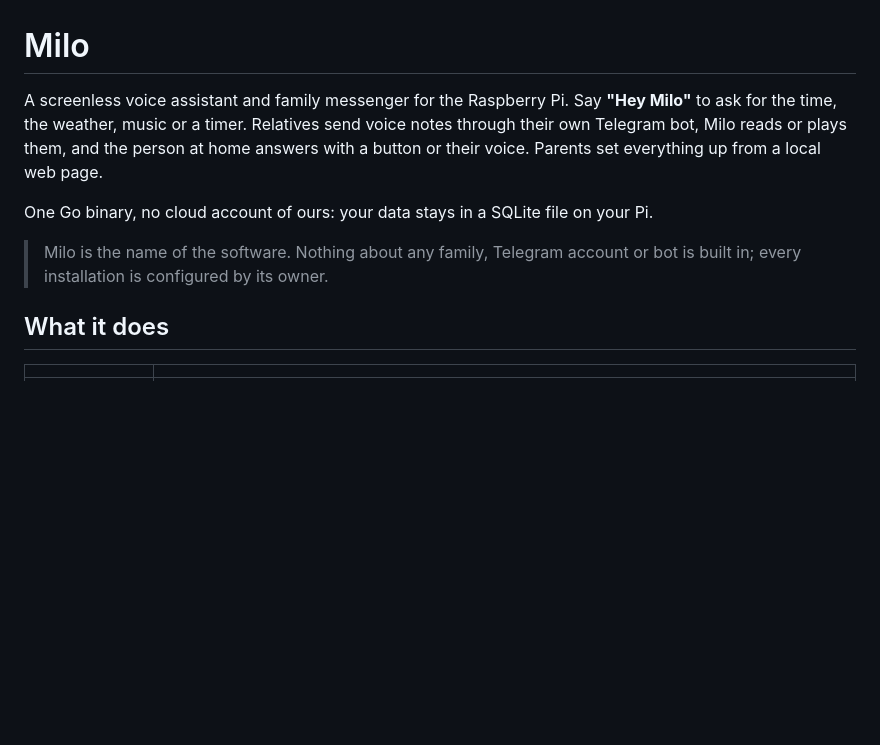
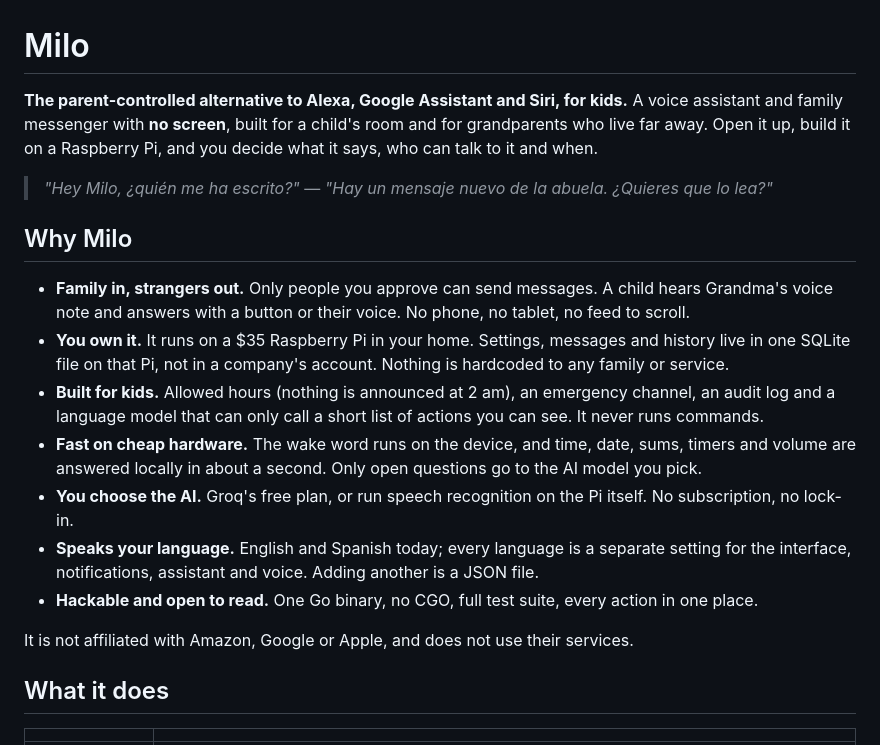
Before and after one commit to juancer/milo, a Markdown page: README.md, the part around the change. Drawn GitHub-style; blank space fills up the shorter version.

Commit message:
README: present Milo as the parent-controlled, screenless alternative to commercial voice assistants
Co-Authored-By: Claude Sonnet 5.5 <noreply@anthropic.com>

```diff
--- a/README.md
+++ b/README.md
@@ -1,14 +1,29 @@
 # Milo
 
-A screenless voice assistant and family messenger for the Raspberry Pi. Say **"Hey Milo"** to ask
-for the time, the weather, music or a timer. Relatives send voice notes through their own Telegram
-bot, Milo reads or plays them, and the person at home answers with a button or their voice. Parents
-set everything up from a local web page.
+**The parent-controlled alternative to Alexa, Google Assistant and Siri, for kids.**
+A voice assistant and family messenger with **no screen**, built for a child's room and for
+grandparents who live far away. Open it up, build it on a Raspberry Pi, and you decide what it says,
+who can talk to it and when.
 
-One Go binary, no cloud account of ours: your data stays in a SQLite file on your Pi.
+> *"Hey Milo, ¿quién me ha escrito?"* — *"Hay un mensaje nuevo de la abuela. ¿Quieres que lo lea?"*
 
-> Milo is the name of the software. Nothing about any family, Telegram account or bot is built in;
-> every installation is configured by its owner.
+## Why Milo
+
+- **Family in, strangers out.** Only people you approve can send messages. A child hears Grandma's
+  voice note and answers with a button or their voice. No phone, no tablet, no feed to scroll.
+- **You own it.** It runs on a $35 Raspberry Pi in your home. Settings, messages and history live in
+  one SQLite file on that Pi, not in a company's account. Nothing is hardcoded to any family or service.
+- **Built for kids.** Allowed hours (nothing is announced at 2 am), an emergency channel, an audit
+  log and a language model that can only call a short list of actions you can see. It never runs commands.
+- **Fast on cheap hardware.** The wake word runs on the device, and time, date, sums, timers and
+  volume are answered locally in about a second. Only open questions go to the AI model you pick.
+- **You choose the AI.** Groq's free plan, or run speech recognition on the Pi itself. No
+  subscription, no lock-in.
+- **Speaks your language.** English and Spanish today; every language is a separate setting for the
+  interface, notifications, assistant and voice. Adding another is a JSON file.
+- **Hackable and open to read.** One Go binary, no CGO, full test suite, every action in one place.
+
+It is not affiliated with Amazon, Google or Apple, and does not use their services.
 
 ## What it does
 
```
